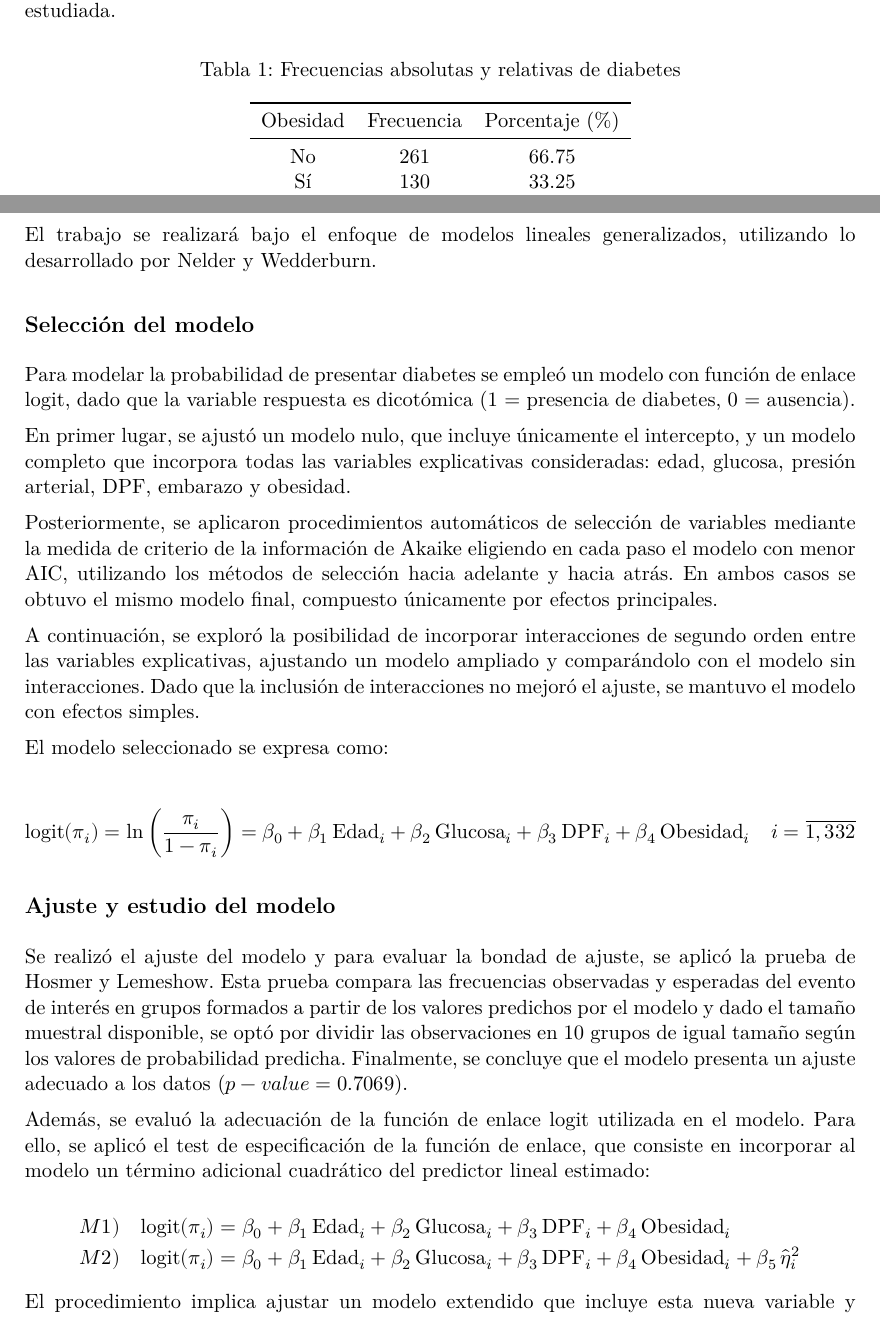
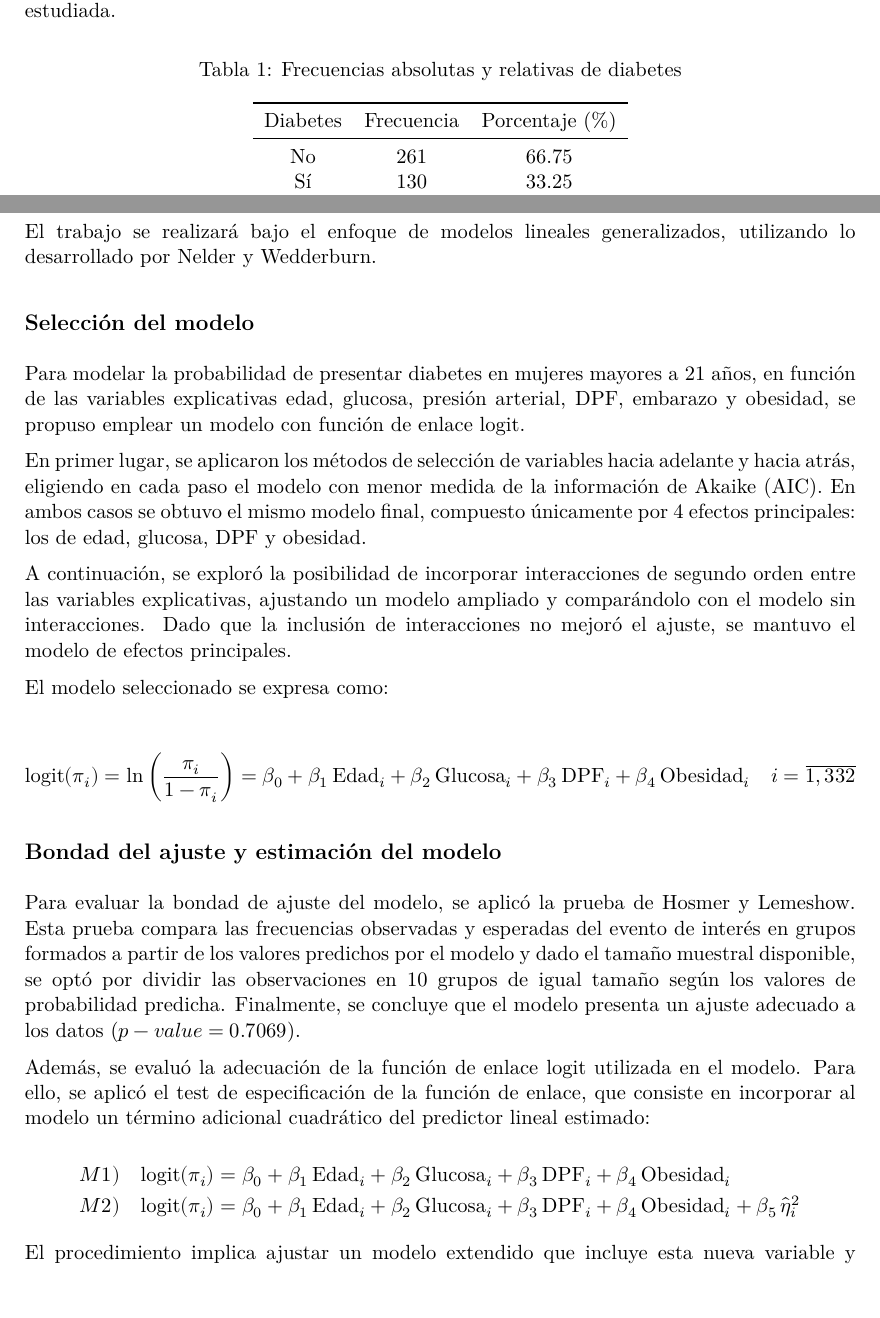
Before and after one commit to mkagustina/TP_MLG, an R Markdown document (informe_tp_mlg.Rmd): two parts of pages 3 and 8 of 14, joined at a grey line, cut so that both start at the same text. The pictures show the output file informe_tp_mlg.pdf that the author committed with the source.

Commit message:
Correcciones en Selección del Modelo

````diff
--- a/informe_tp_mlg.Rmd
+++ b/informe_tp_mlg.Rmd
@@ -220,7 +220,7 @@ tabla_diabetes <- datos %>%
 tabla_diabetes %>%
   kable(
     caption = "Frecuencias absolutas y relativas de diabetes",
-    col.names = c("Obesidad", "Frecuencia", "Porcentaje (%)"),
+    col.names = c("Diabetes", "Frecuencia", "Porcentaje (%)"),
     align = "c",
     format = "latex",
     booktabs = TRUE
@@ -607,12 +609,10 @@ modelo_int <- step(modelo,
 ```
 
-Para modelar la probabilidad de presentar diabetes se empleó un modelo con función de enlace logit, dado que la variable respuesta es dicotómica (1 = presencia de diabetes, 0 = ausencia).
+Para modelar la probabilidad de presentar diabetes en mujeres mayores a 21 años, en función de las variables explicativas edad, glucosa, presión arterial, DPF, embarazo y obesidad, se propuso emplear un modelo con función de enlace logit.
 
-En primer lugar, se ajustó un modelo nulo, que incluye únicamente el intercepto, y un modelo completo que incorpora todas las variables explicativas consideradas: edad, glucosa, presión arterial, DPF, embarazo y obesidad.
+En primer lugar, se aplicaron los métodos de selección de variables hacia adelante y hacia atrás, eligiendo en cada paso el modelo con menor medida de la información de Akaike (AIC). En ambos casos se obtuvo el mismo modelo final, compuesto únicamente por 4 efectos principales: los de edad, glucosa, DPF y obesidad.
 
-Posteriormente, se aplicaron procedimientos automáticos de selección de variables mediante la medida de criterio de la información  de Akaike eligiendo en cada paso el modelo con menor AIC, utilizando los métodos de selección hacia adelante y hacia atrás. En ambos casos se obtuvo el mismo modelo final, compuesto únicamente por efectos principales.
-
-A continuación, se exploró la posibilidad de incorporar interacciones de segundo orden entre las variables explicativas, ajustando un modelo ampliado y comparándolo con el modelo sin interacciones. Dado que la inclusión de interacciones no mejoró el ajuste, se mantuvo el modelo con efectos simples.
+A continuación, se exploró la posibilidad de incorporar interacciones de segundo orden entre las variables explicativas, ajustando un modelo ampliado y comparándolo con el modelo sin interacciones. Dado que la inclusión de interacciones no mejoró el ajuste, se mantuvo el modelo de efectos principales.
 
 El modelo seleccionado se expresa como:
 
@@ -622,7 +622,7 @@ $$
 \beta_3\,\text{DPF}_i + \beta_4\,\text{Obesidad}_i \quad i=\overline{1,332}
 $$
 
-## Ajuste y estudio del modelo
+## Bondad del ajuste y estimación del modelo
 
 ```{r, results='hide'}
 pchisq(modelo$deviance, modelo$df.residual, ncp = 0, lower.tail = FALSE,log.p=FALSE) # creo q esto es con deviance habria que hacer el de hosmer y lemeshow
@@ -633,7 +633,7 @@ library(ResourceSelection)
 hoslem.test(x = modelo$y, y = fitted(modelo), g = 10)
 ```
 
-Se realizó el ajuste del modelo y para evaluar la bondad de ajuste, se aplicó la prueba de Hosmer y Lemeshow. Esta prueba compara las frecuencias observadas y esperadas del evento de interés en grupos formados a partir de los valores predichos por el modelo y dado el tamaño muestral disponible, se optó por dividir las observaciones en 10 grupos de igual tamaño según los valores de probabilidad predicha. Finalmente, se concluye que el modelo presenta un ajuste adecuado a los datos ($p-value = 0.7069$).
+Para evaluar la bondad de ajuste del modelo, se aplicó la prueba de Hosmer y Lemeshow. Esta prueba compara las frecuencias observadas y esperadas del evento de interés en grupos formados a partir de los valores predichos por el modelo y dado el tamaño muestral disponible, se optó por dividir las observaciones en 10 grupos de igual tamaño según los valores de probabilidad predicha. Finalmente, se concluye que el modelo presenta un ajuste adecuado a los datos ($p-value = 0.7069$).
 
 ```{r, eval=FALSE}
 probs <- fitted(modelo)
````
Also changed, not shown: informe_tp_mlg.pdf, informe_tp_mlg.Rmd (2 more changed lines).
